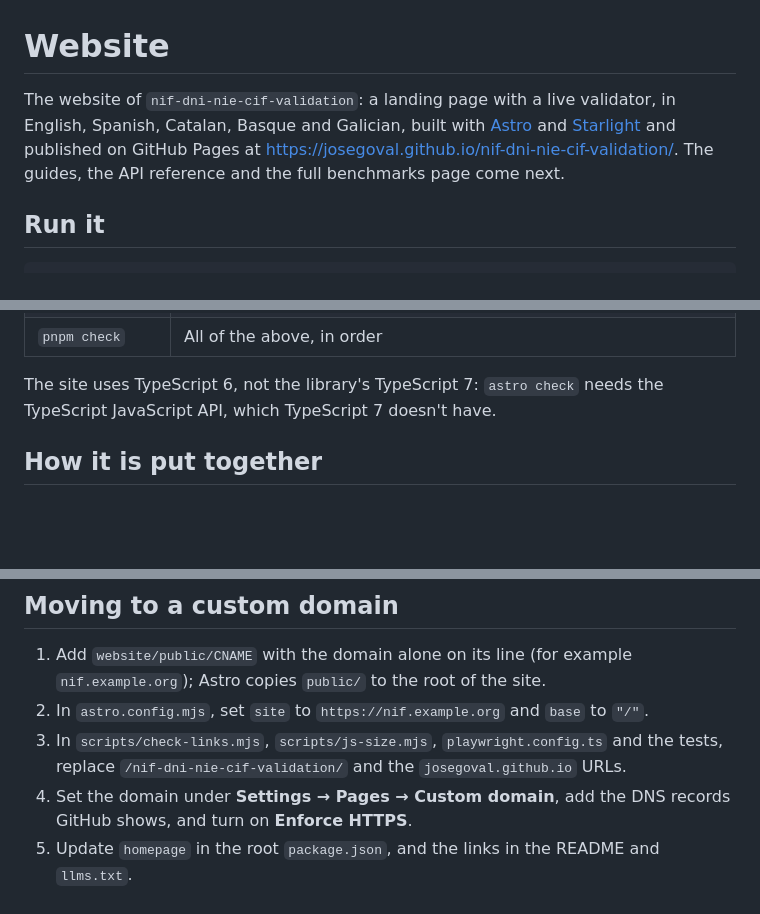
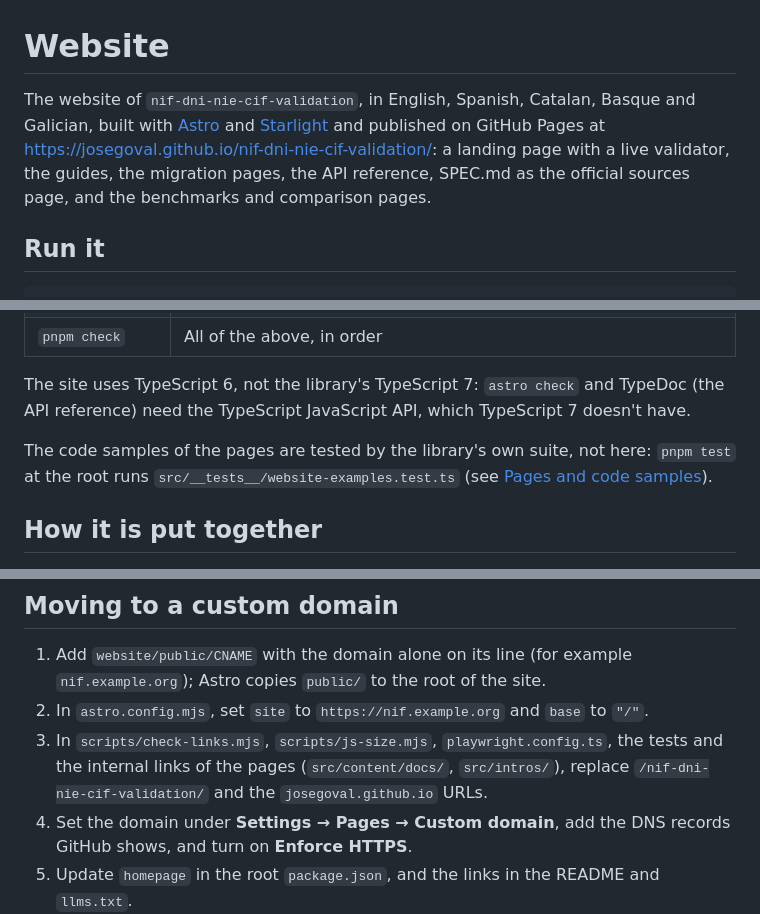
Before and after one commit to josegoval/nif-dni-nie-cif-validation, a Markdown page: website/README.md, 3 parts joined by grey strips. Rendered like a GitHub page; blank space fills up the shorter version.

```diff
--- a/website/README.md
+++ b/website/README.md
@@ -1,6 +1,6 @@
 # Website
 
-The website of `nif-dni-nie-cif-validation`: a landing page with a live validator, in English, Spanish, Catalan, Basque and Galician, built with [Astro](https://astro.build) and [Starlight](https://starlight.astro.build) and published on GitHub Pages at <https://josegoval.github.io/nif-dni-nie-cif-validation/>. The guides, the API reference and the full benchmarks page come next.
+The website of `nif-dni-nie-cif-validation`, in English, Spanish, Catalan, Basque and Galician, built with [Astro](https://astro.build) and [Starlight](https://starlight.astro.build) and published on GitHub Pages at <https://josegoval.github.io/nif-dni-nie-cif-validation/>: a landing page with a live validator, the guides, the migration pages, the API reference, SPEC.md as the official sources page, and the benchmarks and comparison pages.
 
 ## Run it
 
@@ -28,7 +28,9 @@ pnpm dev                        # http://localhost:4321/nif-dni-nie-cif-validati
 | `pnpm test:e2e` | After a build: Playwright, in Chromium (`pnpm exec playwright install chromium` once) |
 | `pnpm check` | All of the above, in order |
 
-The site uses TypeScript 6, not the library's TypeScript 7: `astro check` needs the TypeScript JavaScript API, which TypeScript 7 doesn't have.
+The site uses TypeScript 6, not the library's TypeScript 7: `astro check` and TypeDoc (the API reference) need the TypeScript JavaScript API, which TypeScript 7 doesn't have.
+
+The code samples of the pages are tested by the library's own suite, not here: `pnpm test` at the root runs `src/__tests__/website-examples.test.ts` (see [Pages and code samples](#pages-and-code-samples)).
 
 ## How it is put together
 
@@ -55,7 +77,7 @@ One-time setup: **Settings → Pages → Build and deployment → Source: GitHub
 
 1. Add `website/public/CNAME` with the domain alone on its line (for example `nif.example.org`); Astro copies `public/` to the root of the site.
 2. In `astro.config.mjs`, set `site` to `https://nif.example.org` and `base` to `"/"`.
-3. In `scripts/check-links.mjs`, `scripts/js-size.mjs`, `playwright.config.ts` and the tests, replace `/nif-dni-nie-cif-validation/` and the `josegoval.github.io` URLs.
+3. In `scripts/check-links.mjs`, `scripts/js-size.mjs`, `playwright.config.ts`, the tests and the internal links of the pages (`src/content/docs/`, `src/intros/`), replace `/nif-dni-nie-cif-validation/` and the `josegoval.github.io` URLs.
 4. Set the domain under **Settings → Pages → Custom domain**, add the DNS records GitHub shows, and turn on **Enforce HTTPS**.
 5. Update `homepage` in the root `package.json`, and the links in the README and `llms.txt`.
 
```
Also changed, not shown: other parts of website/README.md (+20 -0 lines), AGENTS.md (+1 -1 lines).
